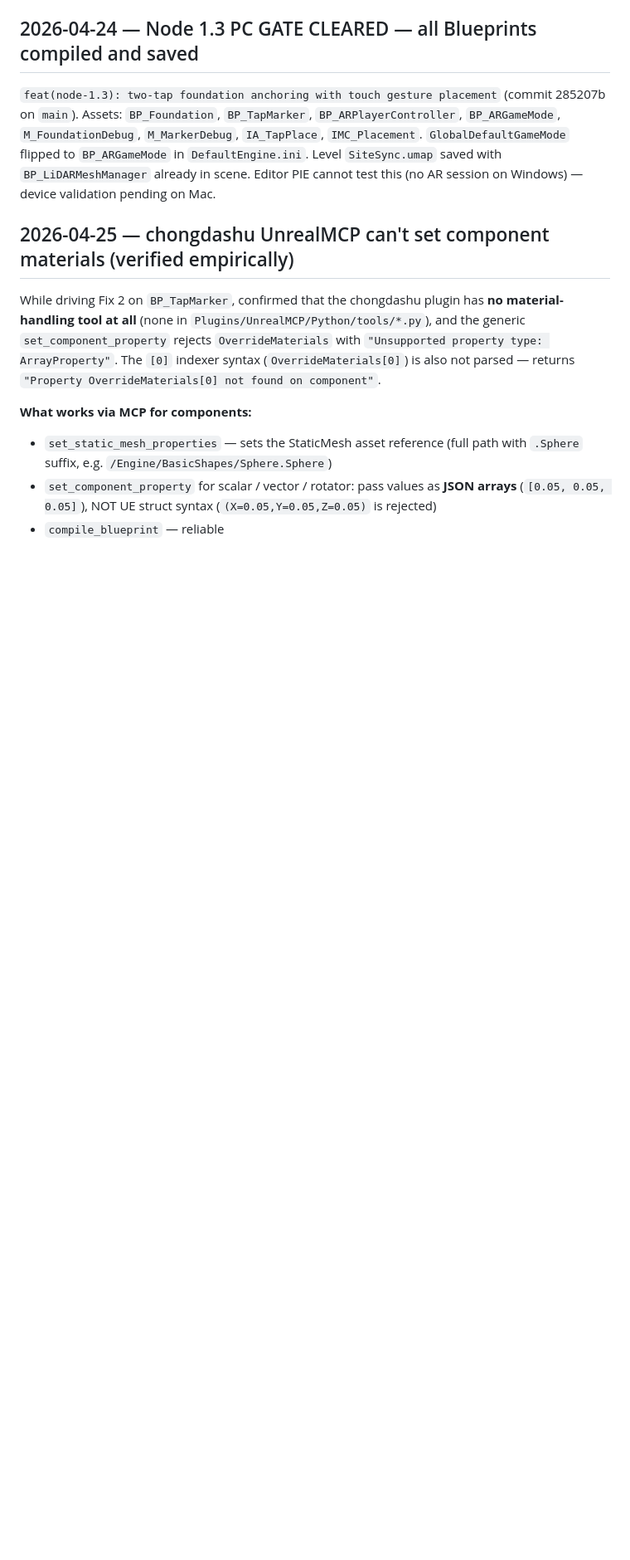
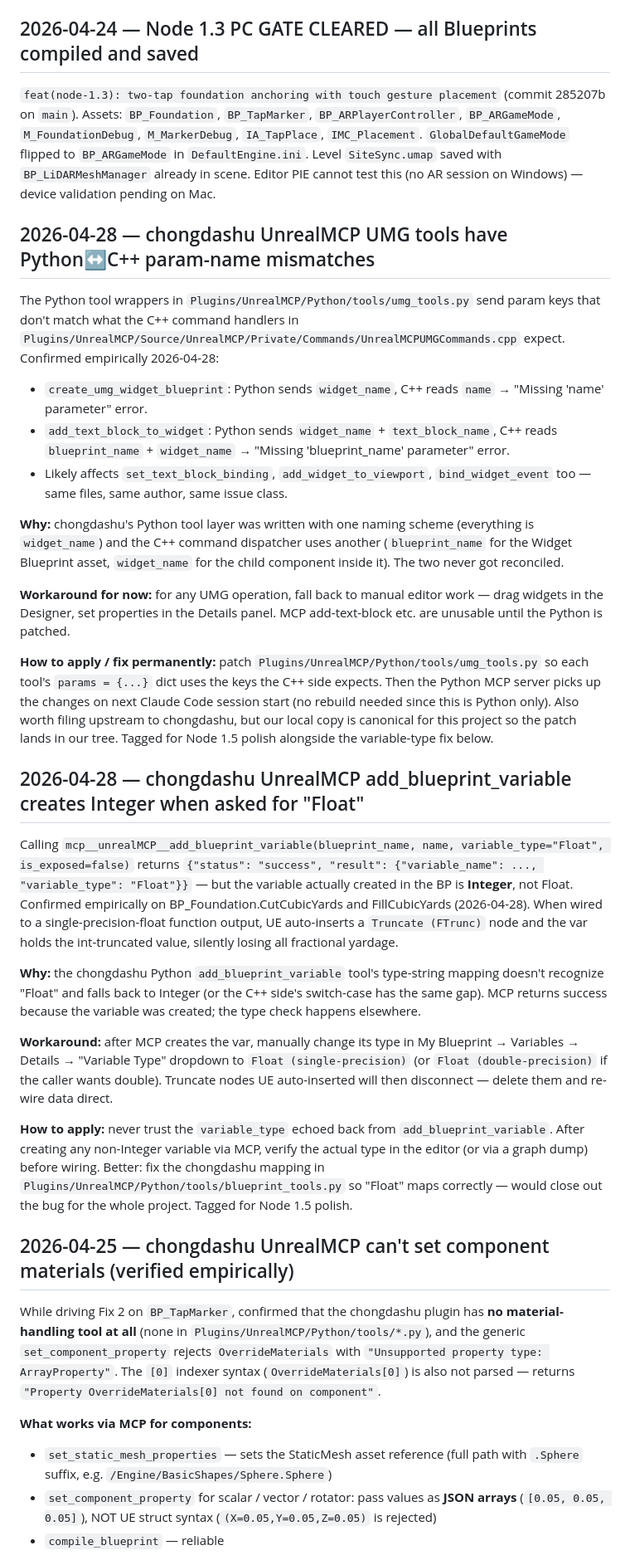
Before and after one commit to jamesrusso12/SiteSync-AR, a Markdown page: memory/decisions.md, the part around the change. Shown at 83% size. GitHub-like rendering; blank space fills up the shorter version.

Commit message:
docs(mcp): log UMG and variable-type param-name mismatches in chongdashu plugin
Two distinct chongdashu UnrealMCP bugs discovered while wiring Node 1.4:

1. add_blueprint_variable creates Integer when asked for "Float". The
   Python tool's variable_type string mapping doesn't recognize "Float"
   and silently falls back to Integer. Result: when wired to a float
   function output, UE auto-inserts Truncate nodes and silently loses
   fractional precision.

2. UMG tools (create_umg_widget_blueprint, add_text_block_to_widget,
   likely others in umg_tools.py) send param keys that don't match the
   C++ command dispatcher in UnrealMCPUMGCommands.cpp. Python sends
   widget_name; C++ expects name (or blueprint_name + widget_name for
   child-widget operations). Result: "Missing 'X' parameter" error,
   tools unusable.

Both are Python-only fixes (no C++ rebuild). Tagged for Node 1.5
polish. Until then: manually verify variable types after MCP creates
them, and fall back to UMG Designer for widget construction.

```diff
--- a/memory/decisions.md
+++ b/memory/decisions.md
@@ -155,6 +155,28 @@ UE 5.6's `LineTraceTrackedObjects` Blueprint API exposes only plane/feature chan
 ## 2026-04-24 — Node 1.3 PC GATE CLEARED — all Blueprints compiled and saved
 `feat(node-1.3): two-tap foundation anchoring with touch gesture placement` (commit 285207b on `main`). Assets: `BP_Foundation`, `BP_TapMarker`, `BP_ARPlayerController`, `BP_ARGameMode`, `M_FoundationDebug`, `M_MarkerDebug`, `IA_TapPlace`, `IMC_Placement`. `GlobalDefaultGameMode` flipped to `BP_ARGameMode` in `DefaultEngine.ini`. Level `SiteSync.umap` saved with `BP_LiDARMeshManager` already in scene. Editor PIE cannot test this (no AR session on Windows) — device validation pending on Mac.
 
+## 2026-04-28 — chongdashu UnrealMCP UMG tools have Python↔C++ param-name mismatches
+The Python tool wrappers in `Plugins/UnrealMCP/Python/tools/umg_tools.py` send param keys that don't match what the C++ command handlers in `Plugins/UnrealMCP/Source/UnrealMCP/Private/Commands/UnrealMCPUMGCommands.cpp` expect. Confirmed empirically 2026-04-28:
+
+- `create_umg_widget_blueprint`: Python sends `widget_name`, C++ reads `name` → "Missing 'name' parameter" error.
+- `add_text_block_to_widget`: Python sends `widget_name` + `text_block_name`, C++ reads `blueprint_name` + `widget_name` → "Missing 'blueprint_name' parameter" error.
+- Likely affects `set_text_block_binding`, `add_widget_to_viewport`, `bind_widget_event` too — same files, same author, same issue class.
+
+**Why:** chongdashu's Python tool layer was written with one naming scheme (everything is `widget_name`) and the C++ command dispatcher uses another (`blueprint_name` for the Widget Blueprint asset, `widget_name` for the child component inside it). The two never got reconciled.
+
+**Workaround for now:** for any UMG operation, fall back to manual editor work — drag widgets in the Designer, set properties in the Details panel. MCP add-text-block etc. are unusable until the Python is patched.
+
+**How to apply / fix permanently:** patch `Plugins/UnrealMCP/Python/tools/umg_tools.py` so each tool's `params = {...}` dict uses the keys the C++ side expects. Then the Python MCP server picks up the changes on next Claude Code session start (no rebuild needed since this is Python only). Also worth filing upstream to chongdashu, but our local copy is canonical for this project so the patch lands in our tree. Tagged for Node 1.5 polish alongside the variable-type fix below.
+
+## 2026-04-28 — chongdashu UnrealMCP add_blueprint_variable creates Integer when asked for "Float"
+Calling `mcp__unrealMCP__add_blueprint_variable(blueprint_name, name, variable_type="Float", is_exposed=false)` returns `{"status": "success", "result": {"variable_name": ..., "variable_type": "Float"}}` — but the variable actually created in the BP is **Integer**, not Float. Confirmed empirically on BP_Foundation.CutCubicYards and FillCubicYards (2026-04-28). When wired to a single-precision-float function output, UE auto-inserts a `Truncate (FTrunc)` node and the var holds the int-truncated value, silently losing all fractional yardage.
+
+**Why:** the chongdashu Python `add_blueprint_variable` tool's type-string mapping doesn't recognize "Float" and falls back to Integer (or the C++ side's switch-case has the same gap). MCP returns success because the variable was created; the type check happens elsewhere.
+
+**Workaround:** after MCP creates the var, manually change its type in My Blueprint → Variables → Details → "Variable Type" dropdown to `Float (single-precision)` (or `Float (double-precision)` if the caller wants double). Truncate nodes UE auto-inserted will then disconnect — delete them and re-wire data direct.
+
+**How to apply:** never trust the `variable_type` echoed back from `add_blueprint_variable`. After creating any non-Integer variable via MCP, verify the actual type in the editor (or via a graph dump) before wiring. Better: fix the chongdashu mapping in `Plugins/UnrealMCP/Python/tools/blueprint_tools.py` so "Float" maps correctly — would close out the bug for the whole project. Tagged for Node 1.5 polish.
+
 ## 2026-04-25 — chongdashu UnrealMCP can't set component materials (verified empirically)
 While driving Fix 2 on `BP_TapMarker`, confirmed that the chongdashu plugin has **no material-handling tool at all** (none in `Plugins/UnrealMCP/Python/tools/*.py`), and the generic `set_component_property` rejects `OverrideMaterials` with `"Unsupported property type: ArrayProperty"`. The `[0]` indexer syntax (`OverrideMaterials[0]`) is also not parsed — returns `"Property OverrideMaterials[0] not found on component"`.
 
```
